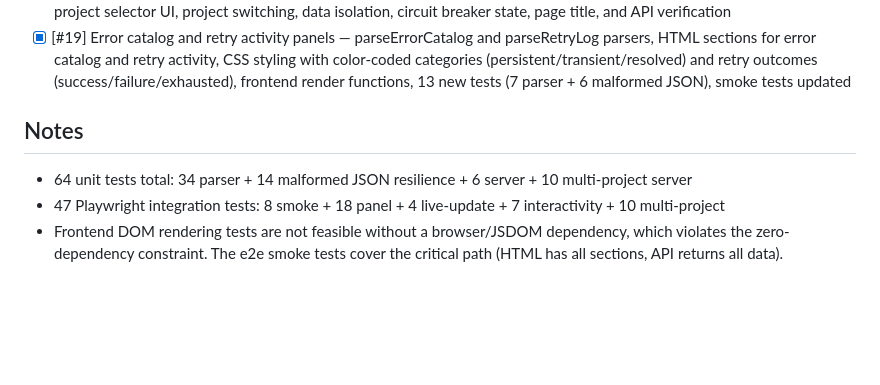
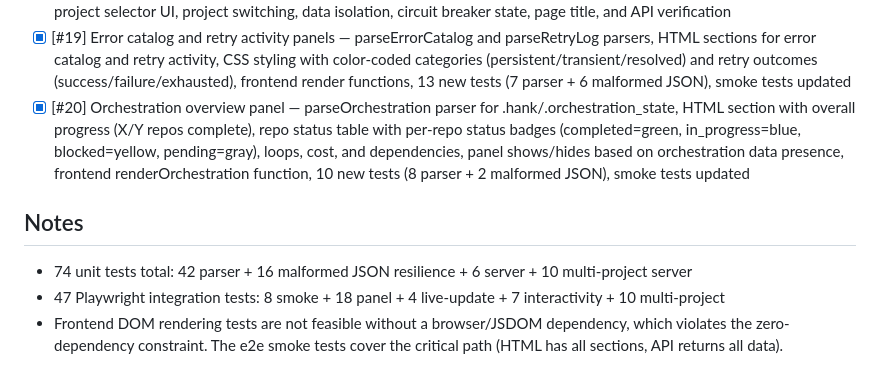
Before and after one commit to jacklenzotti/hank-dash, a Markdown page: IMPLEMENTATION_PLAN.md, the part around the change. GitHub-like rendering; blank space fills up the shorter version.

Commit message:
docs: mark issue #20 as completed in IMPLEMENTATION_PLAN.md
Co-Authored-By: Claude Sonnet 4.5 <noreply@anthropic.com>

```diff
--- a/IMPLEMENTATION_PLAN.md
+++ b/IMPLEMENTATION_PLAN.md
@@ -53,9 +53,10 @@
 - [x] [#17] Frontend project switcher UI — dropdown selector, project-specific SSE, page title update
 - [x] [#18] Multi-project tests — unit tests (10 tests in multi-project.test.js) covering /api/projects, per-project /api/data, per-project SSE, data isolation, error handling, cleanup; Playwright integration tests (10 tests in multi-project.spec.js) covering project selector UI, project switching, data isolation, circuit breaker state, page title, and API verification
 - [x] [#19] Error catalog and retry activity panels — parseErrorCatalog and parseRetryLog parsers, HTML sections for error catalog and retry activity, CSS styling with color-coded categories (persistent/transient/resolved) and retry outcomes (success/failure/exhausted), frontend render functions, 13 new tests (7 parser + 6 malformed JSON), smoke tests updated
+- [x] [#20] Orchestration overview panel — parseOrchestration parser for .hank/.orchestration_state, HTML section with overall progress (X/Y repos complete), repo status table with per-repo status badges (completed=green, in_progress=blue, blocked=yellow, pending=gray), loops, cost, and dependencies, panel shows/hides based on orchestration data presence, frontend renderOrchestration function, 10 new tests (8 parser + 2 malformed JSON), smoke tests updated
 
 ## Notes
 
-- 64 unit tests total: 34 parser + 14 malformed JSON resilience + 6 server + 10 multi-project server
+- 74 unit tests total: 42 parser + 16 malformed JSON resilience + 6 server + 10 multi-project server
 - 47 Playwright integration tests: 8 smoke + 18 panel + 4 live-update + 7 interactivity + 10 multi-project
 - Frontend DOM rendering tests are not feasible without a browser/JSDOM dependency, which violates the zero-dependency constraint. The e2e smoke tests cover the critical path (HTML has all sections, API returns all data).
```
